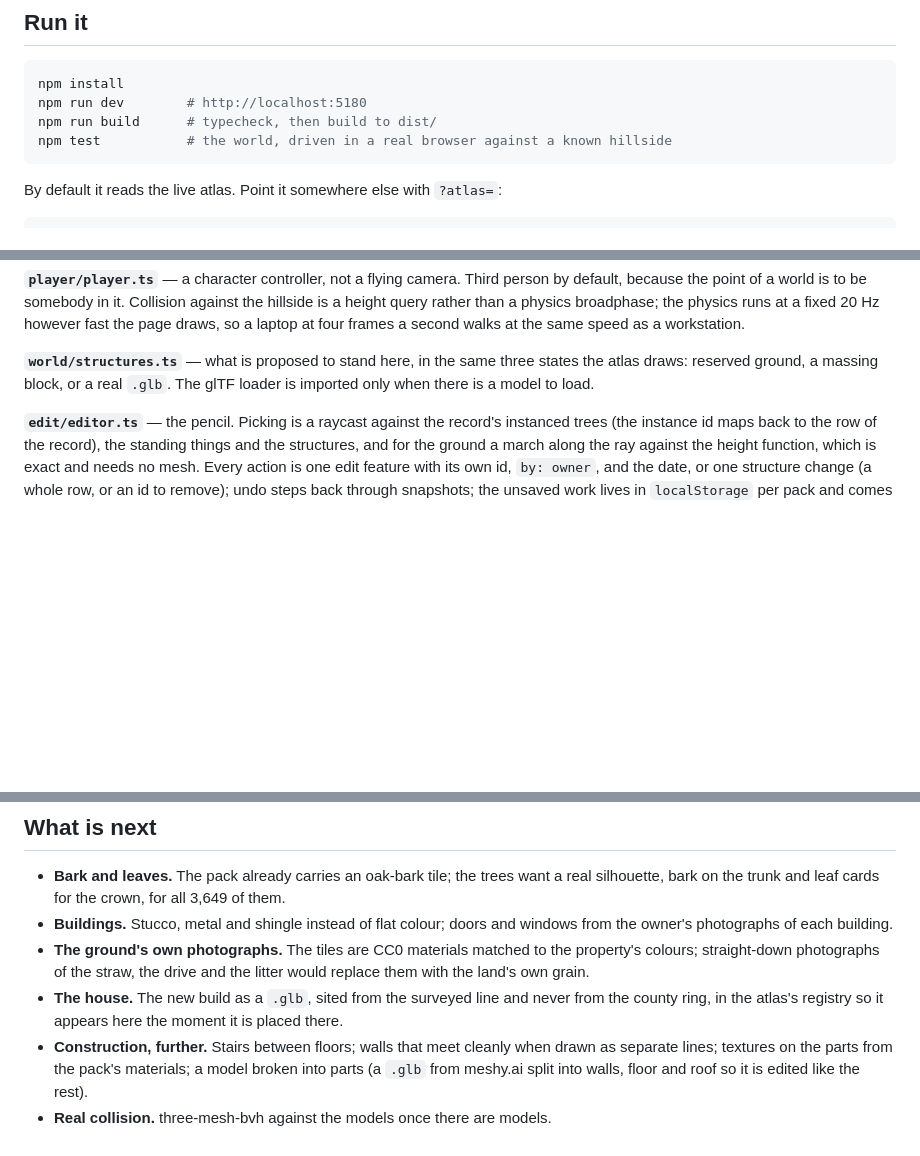
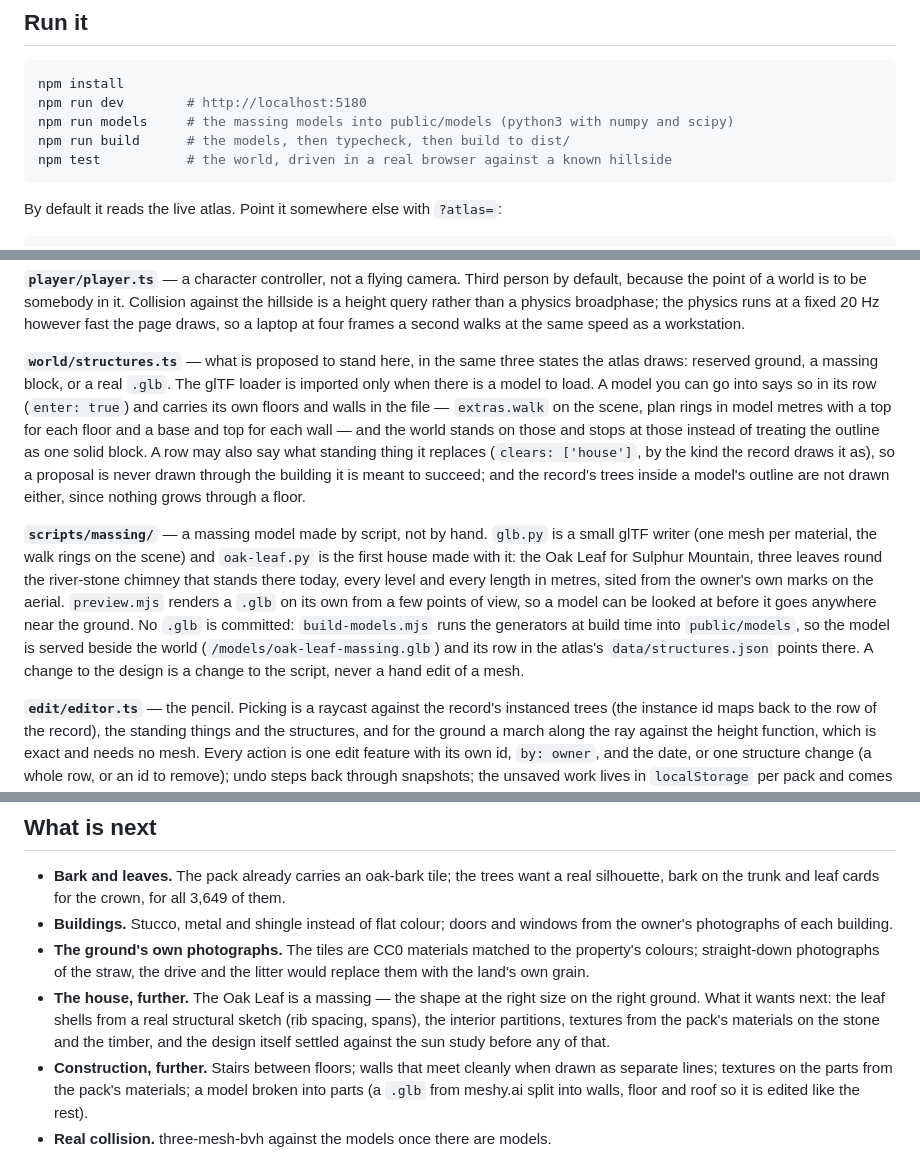
Before and after one commit to SacredRebel/spatial-map, a Markdown page: README.md, 3 parts joined by grey strips. GitHub-like rendering; blank space fills up the shorter version.

Commit message:
v0.10 (12/12): the README says how a model is gone into, and how the Oak Leaf is made
Co-Authored-By: Claude Fable 5.1 <noreply@anthropic.com>
Claude-Session: https://claude.ai/code/session_01PwzNNLjZVv7GRqKSezMeF2

````diff
--- a/README.md
+++ b/README.md
@@ -34,7 +34,8 @@ behind Vercel's own sign-in; they are for checking a build, not for sharing.
 ```bash
 npm install
 npm run dev        # http://localhost:5180
-npm run build      # typecheck, then build to dist/
+npm run models     # the massing models into public/models (python3 with numpy and scipy)
+npm run build      # the models, then typecheck, then build to dist/
 npm test           # the world, driven in a real browser against a known hillside
 ```
 
@@ -210,7 +211,23 @@ draws, so a laptop at four frames a second walks at the same speed as a workstat
 
 **`world/structures.ts`** — what is proposed to stand here, in the same three states the atlas
 draws: reserved ground, a massing block, or a real `.glb`. The glTF loader is imported only when
-there is a model to load.
+there is a model to load. A model you can go into says so in its row (`enter: true`) and carries
+its own floors and walls in the file — `extras.walk` on the scene, plan rings in model metres with
+a top for each floor and a base and top for each wall — and the world stands on those and stops at
+those instead of treating the outline as one solid block. A row may also say what standing thing
+it replaces (`clears: ['house']`, by the kind the record draws it as), so a proposal is never drawn
+through the building it is meant to succeed; and the record's trees inside a model's outline are
+not drawn either, since nothing grows through a floor.
+
+**`scripts/massing/`** — a massing model made by script, not by hand. `glb.py` is a small glTF
+writer (one mesh per material, the walk rings on the scene) and `oak-leaf.py` is the first house
+made with it: the Oak Leaf for Sulphur Mountain, three leaves round the river-stone chimney that
+stands there today, every level and every length in metres, sited from the owner's own marks on
+the aerial. `preview.mjs` renders a `.glb` on its own from a few points of view, so a model can be
+looked at before it goes anywhere near the ground. No `.glb` is committed: `build-models.mjs` runs
+the generators at build time into `public/models`, so the model is served beside the world
+(`/models/oak-leaf-massing.glb`) and its row in the atlas's `data/structures.json` points there. A
+change to the design is a change to the script, never a hand edit of a mesh.
 
 **`edit/editor.ts`** — the pencil. Picking is a raycast against the record's instanced trees (the
 instance id maps back to the row of the record), the standing things and the structures, and for the
@@ -253,8 +270,10 @@ a room, a curved adobe wing under a vault, a deck — and `inside` standing in i
 - **The ground's own photographs.** The tiles are CC0 materials matched to the property's colours;
   straight-down photographs of the straw, the drive and the litter would replace them with the
   land's own grain.
-- **The house.** The new build as a `.glb`, sited from the surveyed line and never from the county
-  ring, in the atlas's registry so it appears here the moment it is placed there.
+- **The house, further.** The Oak Leaf is a massing — the shape at the right size on the right
+  ground. What it wants next: the leaf shells from a real structural sketch (rib spacing, spans),
+  the interior partitions, textures from the pack's materials on the stone and the timber, and the
+  design itself settled against the sun study before any of that.
 - **Construction, further.** Stairs between floors; walls that meet cleanly when drawn as separate
   lines; textures on the parts from the pack's materials; a model broken into parts (a `.glb` from
   meshy.ai split into walls, floor and roof so it is edited like the rest).
````
